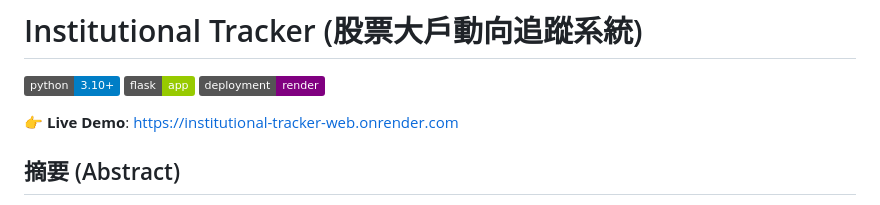
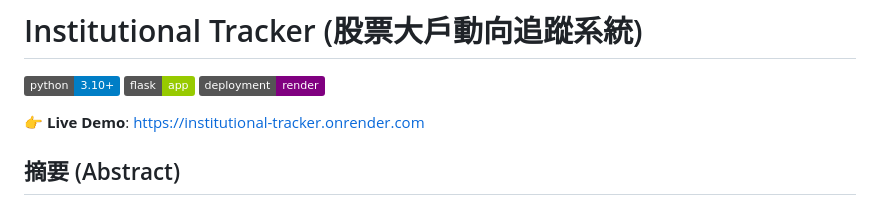
Before and after one commit to Aiersenlan/stoke_ai, a Markdown page: README.md, the part around the change. Rendered like a GitHub page; badges without logos.

Commit message:
docs: correct live demo link to match new render service URL exactly

```diff
--- a/README.md
+++ b/README.md
@@ -4,7 +4,7 @@
 [![Flask](https://img.shields.io/badge/flask-app-green.svg)](#)
 [![Deployment](https://img.shields.io/badge/deployment-render-purple.svg)](#)
 
-👉 **Live Demo**: [https://institutional-tracker-web.onrender.com](https://institutional-tracker-web.onrender.com)
+👉 **Live Demo**: [https://institutional-tracker.onrender.com](https://institutional-tracker.onrender.com)
 
 ## 摘要 (Abstract)
 
```
